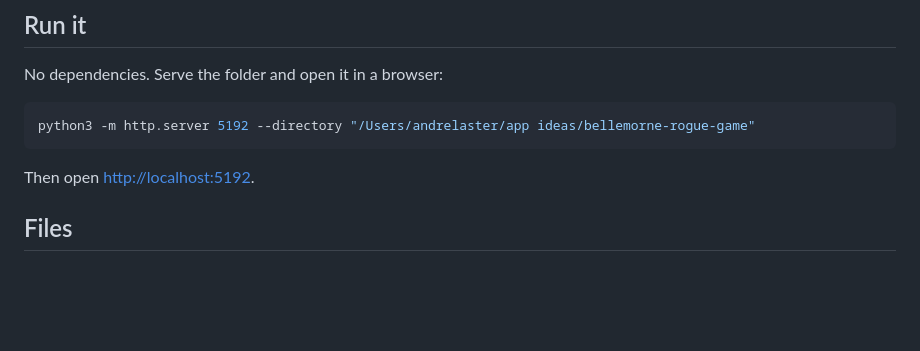
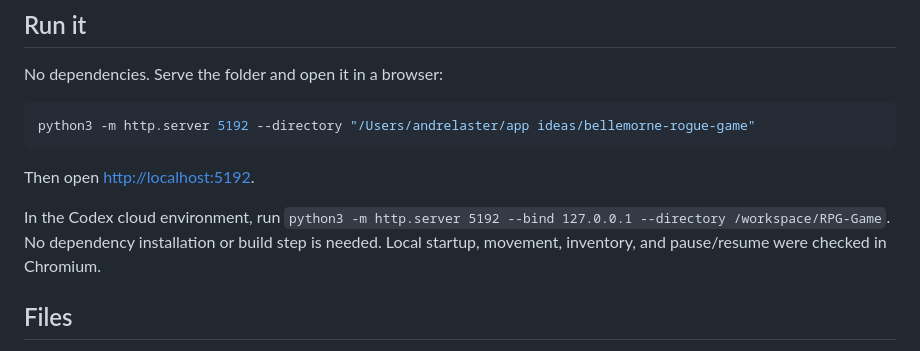
Before and after one commit to andrerlaster-lgtm/RPG-Game, a Markdown page: README.md, the part around the change. GitHub-like rendering; blank space fills up the shorter version.

Commit message:
docs: add cloud environment run note

```diff
--- a/README.md
+++ b/README.md
@@ -101,6 +101,8 @@ python3 -m http.server 5192 --directory "/Users/andrelaster/app ideas/bellemorne
 
 Then open <http://localhost:5192>.
 
+In the Codex cloud environment, run `python3 -m http.server 5192 --bind 127.0.0.1 --directory /workspace/RPG-Game`. No dependency installation or build step is needed. Local startup, movement, inventory, and pause/resume were checked in Chromium.
+
 ## Files
 
 - `index.html` — screens, HUD, touch controls
```
